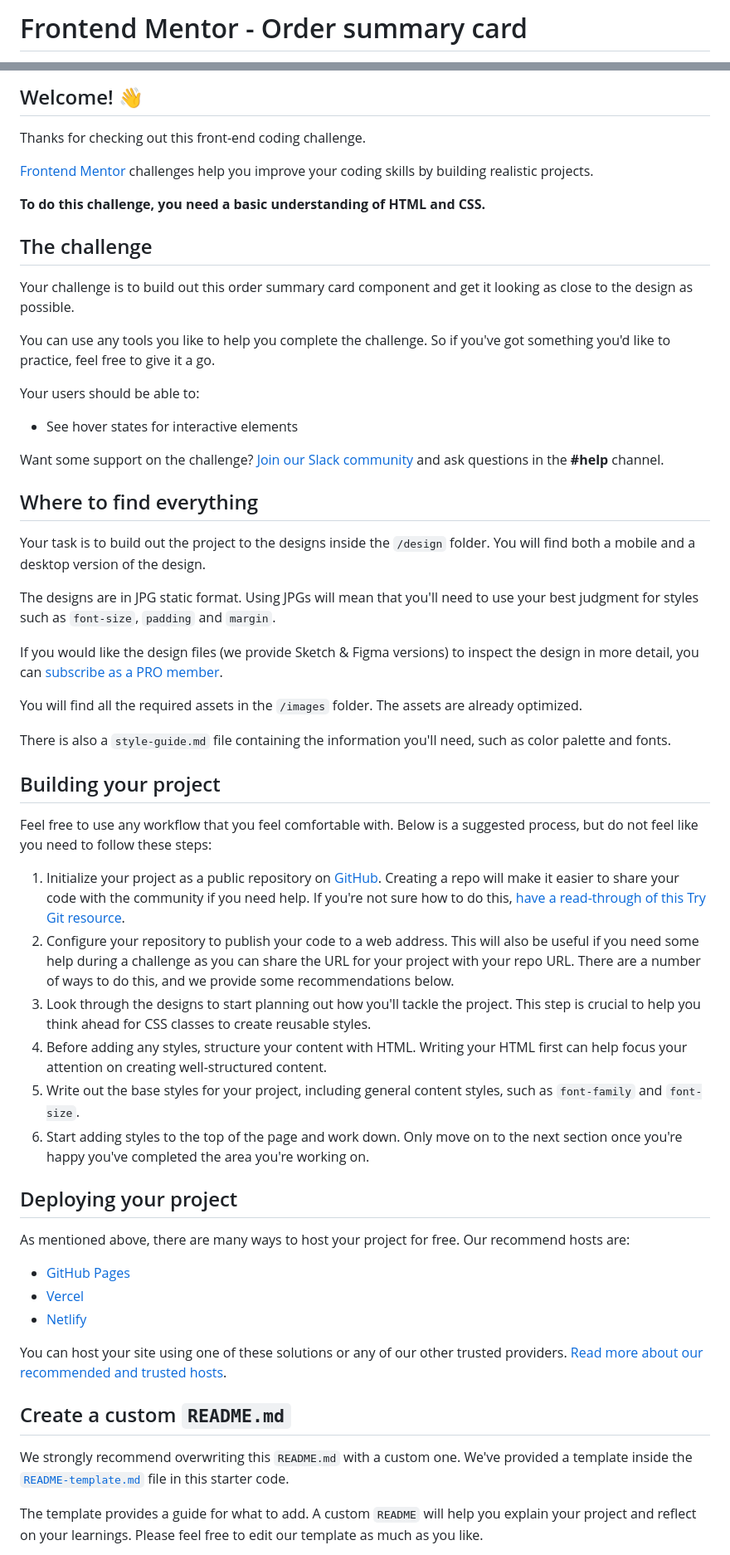
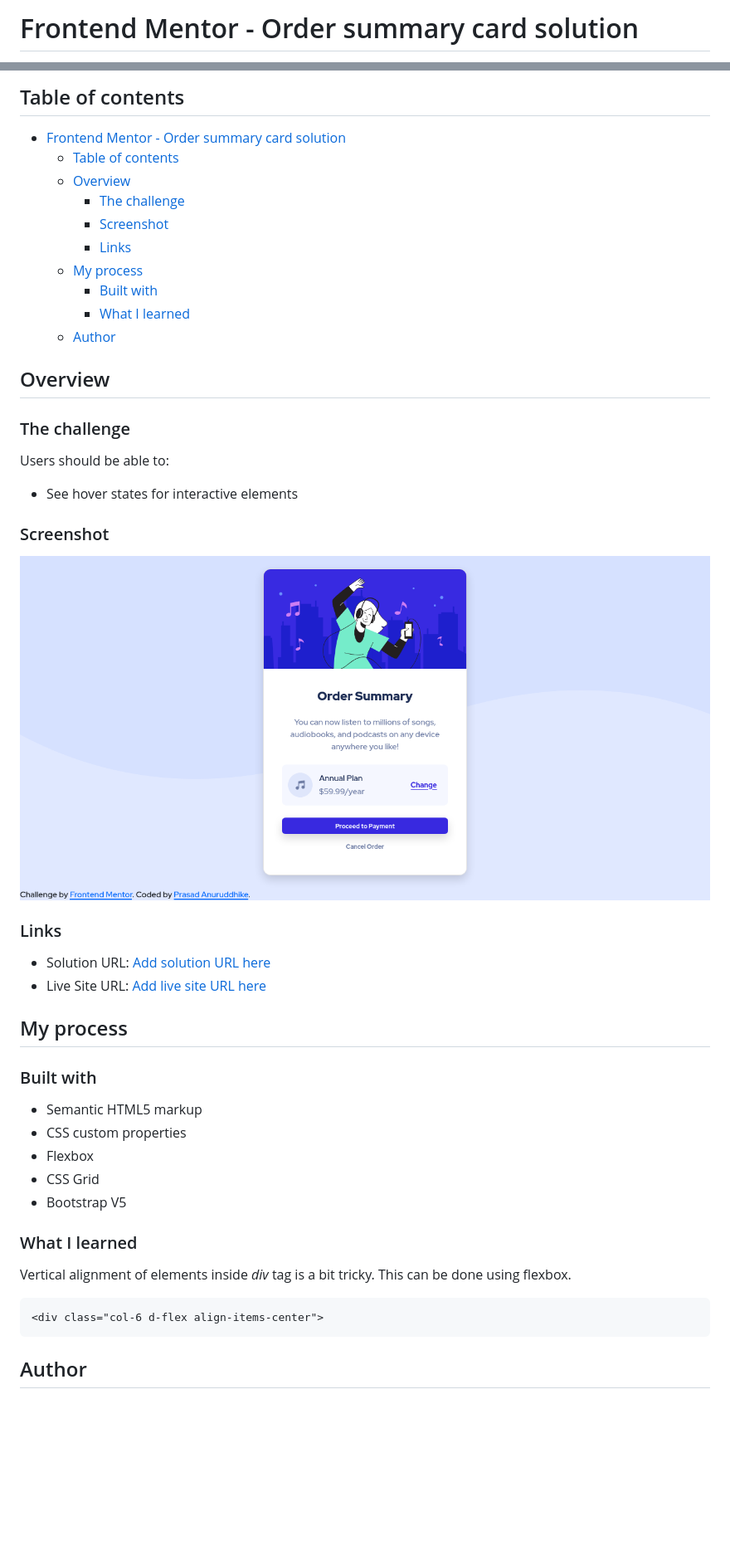
Before and after one commit to PrasadAnuruddhike/Order-Component-Summary, a Markdown page: README.md, 2 parts joined by grey strips. Shown: that part at 83% size. GitHub-like rendering; pictures changed too: design/desktop-preview.png (added); blank space fills up the shorter version.

Commit message:
Adding content to README.md file
Write the README.md file and add actual page screenshots to the design folder

````diff
--- a/README.md
+++ b/README.md
@@ -1,2 +1,2 @@
-# Frontend Mentor - Order summary card
+# Frontend Mentor - Order summary card solution
 
@@ -4,60 +4,51 @@
 
-## Welcome! 👋
+## Table of contents
 
-Thanks for checking out this front-end coding challenge.
+- [Frontend Mentor - Order summary card solution](#frontend-mentor---order-summary-card-solution)
+  - [Table of contents](#table-of-contents)
+  - [Overview](#overview)
+    - [The challenge](#the-challenge)
+    - [Screenshot](#screenshot)
+    - [Links](#links)
+  - [My process](#my-process)
+    - [Built with](#built-with)
+    - [What I learned](#what-i-learned)
+  - [Author](#author)
 
-[Frontend Mentor](https://www.frontendmentor.io) challenges help you improve your coding skills by building realistic projects.
+## Overview
 
-**To do this challenge, you need a basic understanding of HTML and CSS.**
+### The challenge
 
-## The challenge
-
-Your challenge is to build out this order summary card component and get it looking as close to the design as possible.
-
-You can use any tools you like to help you complete the challenge. So if you've got something you'd like to practice, feel free to give it a go.
-
-Your users should be able to:
+Users should be able to:
 
 - See hover states for interactive elements
 
-Want some support on the challenge? [Join our Slack community](https://www.frontendmentor.io/slack) and ask questions in the **#help** channel.
+### Screenshot
 
-## Where to find everything
+![Design preview for the Order summary card coding challenge](./design/desktop-preview.png)
 
-Your task is to build out the project to the designs inside the `/design` folder. You will find both a mobile and a desktop version of the design.
+### Links
 
-The designs are in JPG static format. Using JPGs will mean that you'll need to use your best judgment for styles such as `font-size`, `padding` and `margin`.
+- Solution URL: [Add solution URL here](https://your-solution-url.com)
+- Live Site URL: [Add live site URL here](https://your-live-site-url.com)
 
-If you would like the design files (we provide Sketch & Figma versions) to inspect the design in more detail, you can [subscribe as a PRO member](https://www.frontendmentor.io/pro).
+## My process
 
-You will find all the required assets in the `/images` folder. The assets are already optimized.
+### Built with
 
-There is also a `style-guide.md` file containing the information you'll need, such as color palette and fonts.
+- Semantic HTML5 markup
+- CSS custom properties
+- Flexbox
+- CSS Grid
+- Bootstrap V5
 
-## Building your project
+### What I learned
 
-Feel free to use any workflow that you feel comfortable with. Below is a suggested process, but do not feel like you need to follow these steps:
+Vertical alignment of elements inside *div* tag is a bit tricky. This can be done using flexbox.
 
-1. Initialize your project as a public repository on [GitHub](https://github.com/). Creating a repo will make it easier to share your code with the community if you need help. If you're not sure how to do this, [have a read-through of this Try Git resource](https://try.github.io/).
-2. Configure your repository to publish your code to a web address. This will also be useful if you need some help during a challenge as you can share the URL for your project with your repo URL. There are a number of ways to do this, and we provide some recommendations below.
-3. Look through the designs to start planning out how you'll tackle the project. This step is crucial to help you think ahead for CSS classes to create reusable styles.
-4. Before adding any styles, structure your content with HTML. Writing your HTML first can help focus your attention on creating well-structured content.
-5. Write out the base styles for your project, including general content styles, such as `font-family` and `font-size`.
-6. Start adding styles to the top of the page and work down. Only move on to the next section once you're happy you've completed the area you're working on.
+```html
+<div class="col-6 d-flex align-items-center">
+```
 
-## Deploying your project
+## Author
 
-As mentioned above, there are many ways to host your project for free. Our recommend hosts are:
-
-- [GitHub Pages](https://pages.github.com/)
-- [Vercel](https://vercel.com/)
-- [Netlify](https://www.netlify.com/)
-
-You can host your site using one of these solutions or any of our other trusted providers. [Read more about our recommended and trusted hosts](https://medium.com/frontend-mentor/frontend-mentor-trusted-hosting-providers-bf000dfebe).
-
-## Create a custom `README.md`
-
-We strongly recommend overwriting this `README.md` with a custom one. We've provided a template inside the [`README-template.md`](./README-template.md) file in this starter code.
-
-The template provides a guide for what to add. A custom `README` will help you explain your project and reflect on your learnings. Please feel free to edit our template as much as you like.
-
````
Also changed, not shown: other parts of README.md (+2 -29 lines), design/mobile-preview.png (added), 1 other file.
